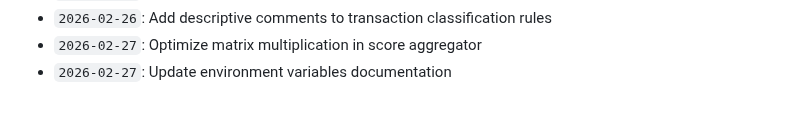
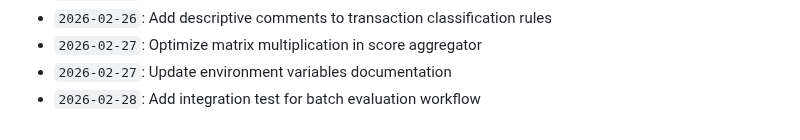
Before and after one commit to anushka-bansal27/Fraud_Detection_Project, a Markdown page: docs/activity_log.md, the part around the change. Drawn GitHub-style.

Commit message:
Add integration test for batch evaluation workflow

```diff
--- a/docs/activity_log.md
+++ b/docs/activity_log.md
@@ -721,3 +721,4 @@ Continuous development, optimization, model tuning, and documentation logs.
 - `2026-02-26`: Add descriptive comments to transaction classification rules
 - `2026-02-27`: Optimize matrix multiplication in score aggregator
 - `2026-02-27`: Update environment variables documentation
+- `2026-02-28`: Add integration test for batch evaluation workflow
```
